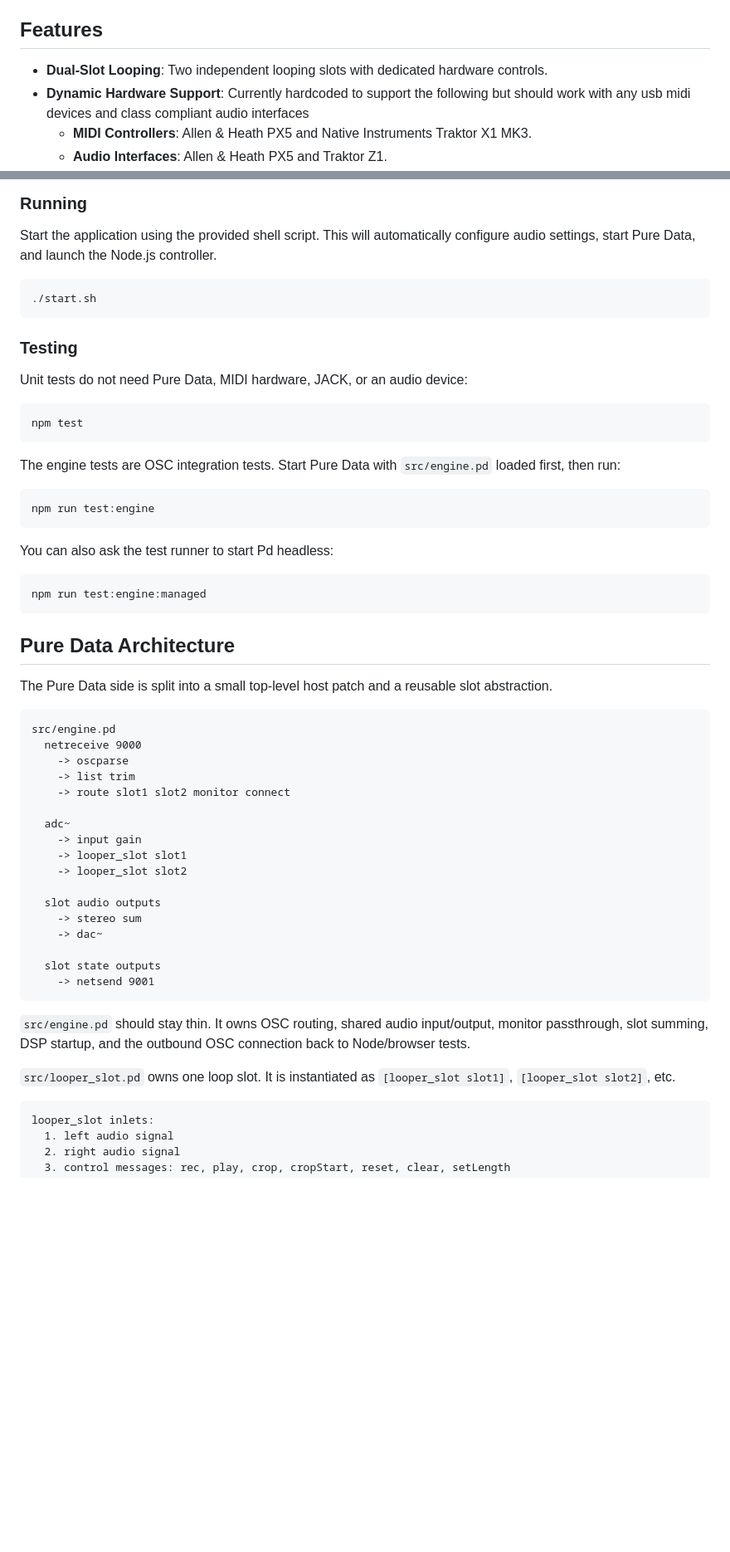
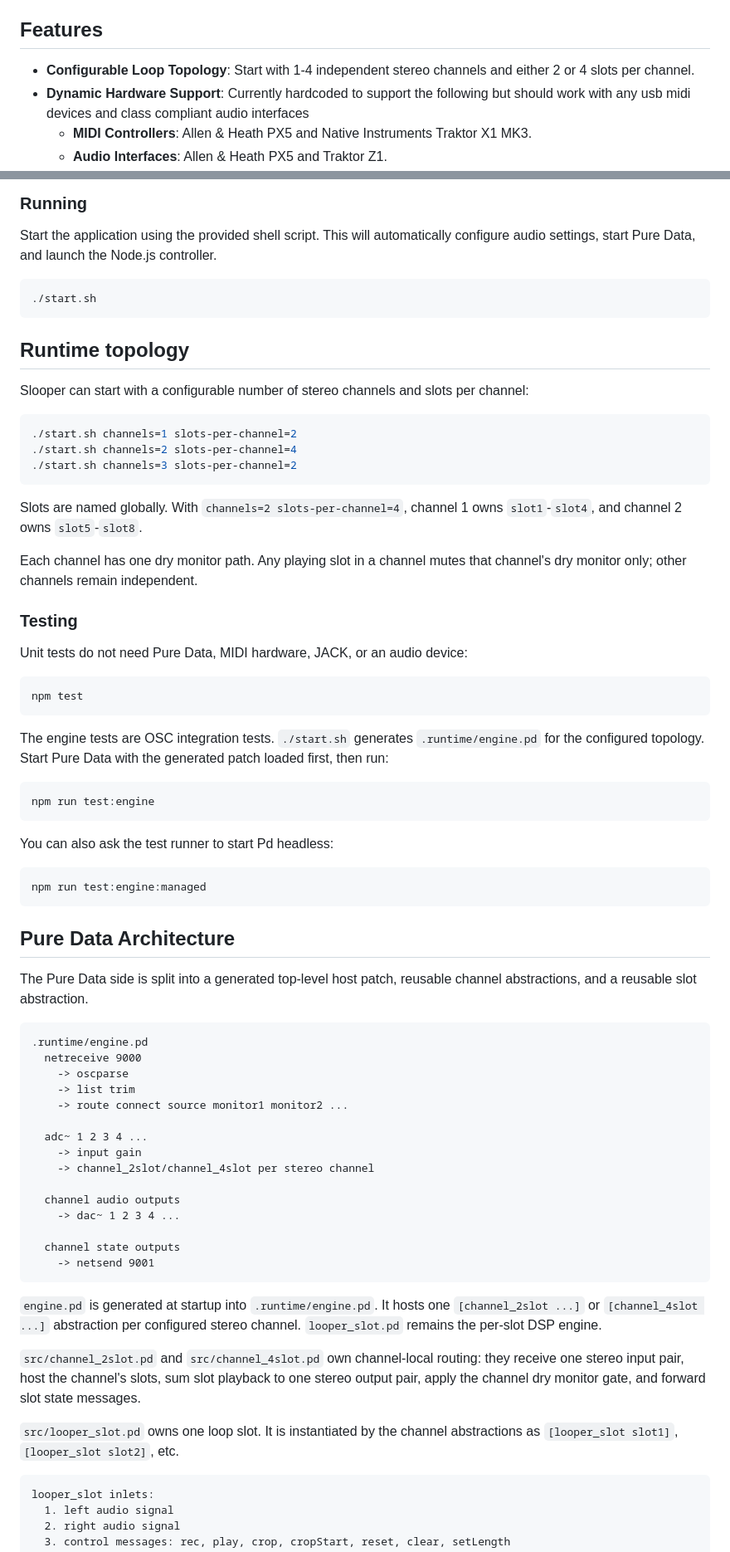
Before and after one commit to kenese/slooper, a Markdown page: README.md, 2 parts joined by grey strips. Shown at 83% size. GitHub-like rendering; blank space fills up the shorter version.

Commit message:
docs: document configurable channel topology

````diff
--- a/README.md
+++ b/README.md
@@ -4,7 +4,7 @@ A DIY raspberry pi looper built using Node.js and Pure Data (Pd). This is a vibe
 
 ## Features
 
-- **Dual-Slot Looping**: Two independent looping slots with dedicated hardware controls.
+- **Configurable Loop Topology**: Start with 1-4 independent stereo channels and either 2 or 4 slots per channel.
 - **Dynamic Hardware Support**:
 Currently hardcoded to support the following but should work with any usb midi devices and class compliant audio interfaces
   - **MIDI Controllers**: Allen & Heath PX5 and Native Instruments Traktor X1 MK3.
@@ -130,6 +130,20 @@ Start the application using the provided shell script. This will automatically c
 ./start.sh
 ```
 
+## Runtime topology
+
+Slooper can start with a configurable number of stereo channels and slots per channel:
+
+```bash
+./start.sh channels=1 slots-per-channel=2
+./start.sh channels=2 slots-per-channel=4
+./start.sh channels=3 slots-per-channel=2
+```
+
+Slots are named globally. With `channels=2 slots-per-channel=4`, channel 1 owns `slot1`-`slot4`, and channel 2 owns `slot5`-`slot8`.
+
+Each channel has one dry monitor path. Any playing slot in a channel mutes that channel's dry monitor only; other channels remain independent.
+
 ### Testing
 
 Unit tests do not need Pure Data, MIDI hardware, JACK, or an audio device:
@@ -138,7 +152,7 @@ Unit tests do not need Pure Data, MIDI hardware, JACK, or an audio device:
 npm test
 ```
 
-The engine tests are OSC integration tests. Start Pure Data with `src/engine.pd` loaded first, then run:
+The engine tests are OSC integration tests. `./start.sh` generates `.runtime/engine.pd` for the configured topology. Start Pure Data with the generated patch loaded first, then run:
 
 ```bash
 npm run test:engine
@@ -152,31 +166,33 @@ npm run test:engine:managed
 
 ## Pure Data Architecture
 
-The Pure Data side is split into a small top-level host patch and a reusable slot abstraction.
+The Pure Data side is split into a generated top-level host patch, reusable channel abstractions, and a reusable slot abstraction.
 
 ```text
-src/engine.pd
+.runtime/engine.pd
   netreceive 9000
     -> oscparse
     -> list trim
-    -> route slot1 slot2 monitor connect
+    -> route connect source monitor1 monitor2 ...
 
-  adc~
+  adc~ 1 2 3 4 ...
     -> input gain
-    -> looper_slot slot1
-    -> looper_slot slot2
+    -> channel_2slot/channel_4slot per stereo channel
 
-  slot audio outputs
-    -> stereo sum
-    -> dac~
+  channel audio outputs
+    -> dac~ 1 2 3 4 ...
 
-  slot state outputs
+  channel state outputs
     -> netsend 9001
 ```
 
-`src/engine.pd` should stay thin. It owns OSC routing, shared audio input/output, monitor passthrough, slot summing, DSP startup, and the outbound OSC connection back to Node/browser tests.
+`engine.pd` is generated at startup into `.runtime/engine.pd`.
+It hosts one `[channel_2slot ...]` or `[channel_4slot ...]` abstraction per configured stereo channel.
+`looper_slot.pd` remains the per-slot DSP engine.
 
-`src/looper_slot.pd` owns one loop slot. It is instantiated as `[looper_slot slot1]`, `[looper_slot slot2]`, etc.
+`src/channel_2slot.pd` and `src/channel_4slot.pd` own channel-local routing: they receive one stereo input pair, host the channel's slots, sum slot playback to one stereo output pair, apply the channel dry monitor gate, and forward slot state messages.
+
+`src/looper_slot.pd` owns one loop slot. It is instantiated by the channel abstractions as `[looper_slot slot1]`, `[looper_slot slot2]`, etc.
 
 ```text
 looper_slot inlets:
````
Also changed, not shown: other parts of README.md (+6 -13 lines), AGENTS.md (+57 -33 lines), 1 other file.
